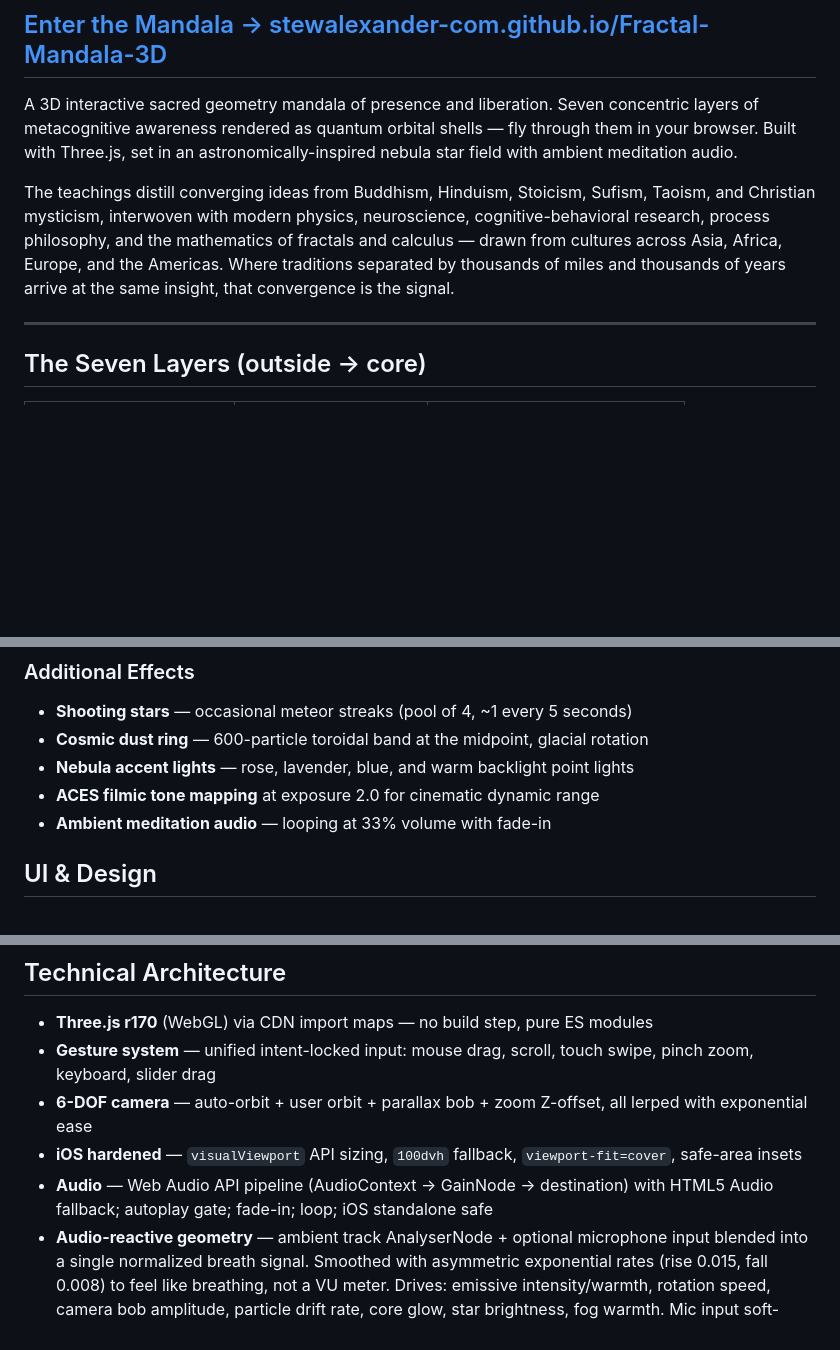
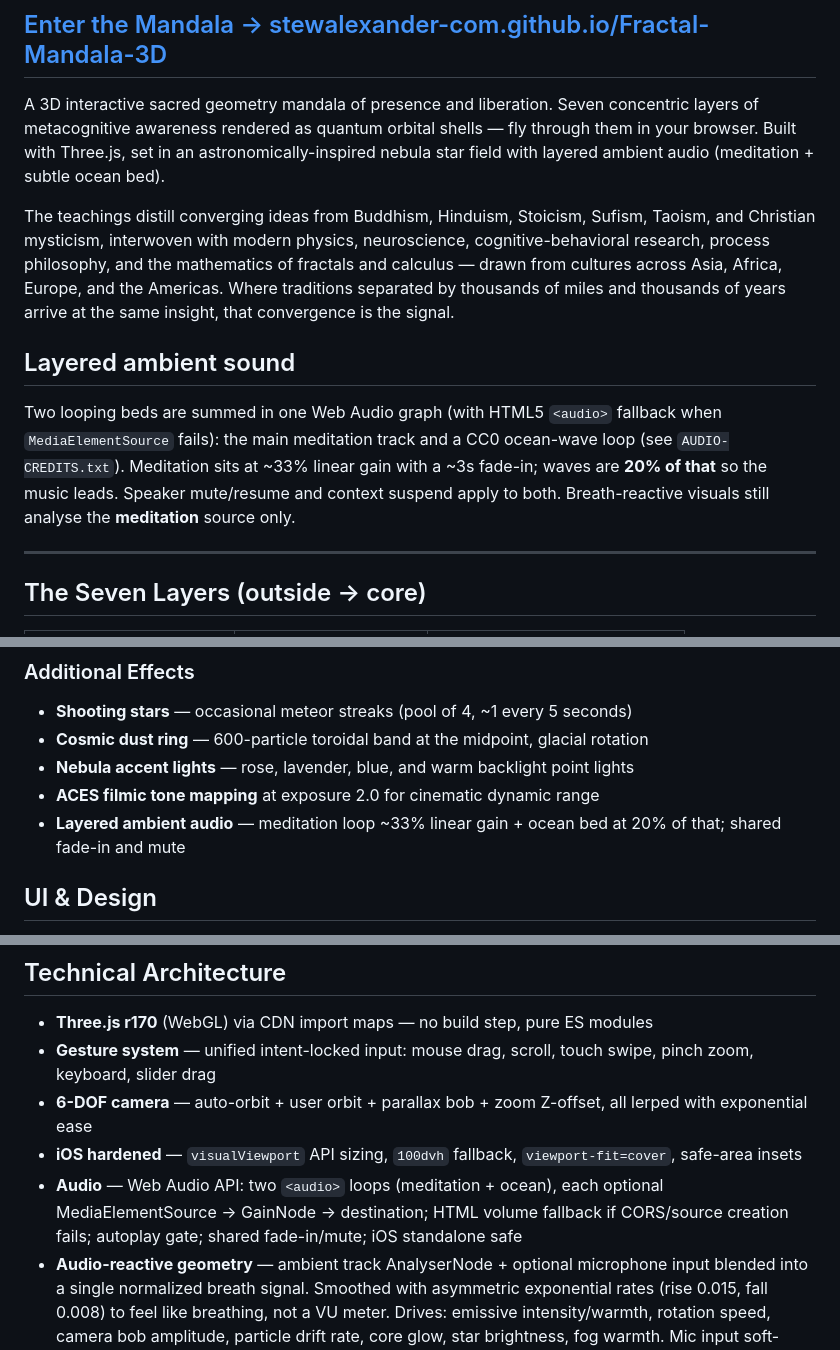
Before and after one commit to StewAlexander-com/Fractal-Mandala-3D, a Markdown page: README.md, 3 parts joined by grey strips. Rendered like a GitHub page; blank space fills up the shorter version.

Commit message:
docs: README — layered ambient (meditation + ocean, 20% mix)
Made-with: Cursor

```diff
--- a/README.md
+++ b/README.md
@@ -6,9 +6,13 @@
 
 ## [Enter the Mandala → stewalexander-com.github.io/Fractal-Mandala-3D](https://stewalexander-com.github.io/Fractal-Mandala-3D/)
 
-A 3D interactive sacred geometry mandala of presence and liberation. Seven concentric layers of metacognitive awareness rendered as quantum orbital shells — fly through them in your browser. Built with Three.js, set in an astronomically-inspired nebula star field with ambient meditation audio.
+A 3D interactive sacred geometry mandala of presence and liberation. Seven concentric layers of metacognitive awareness rendered as quantum orbital shells — fly through them in your browser. Built with Three.js, set in an astronomically-inspired nebula star field with layered ambient audio (meditation + subtle ocean bed).
 
 The teachings distill converging ideas from Buddhism, Hinduism, Stoicism, Sufism, Taoism, and Christian mysticism, interwoven with modern physics, neuroscience, cognitive-behavioral research, process philosophy, and the mathematics of fractals and calculus — drawn from cultures across Asia, Africa, Europe, and the Americas. Where traditions separated by thousands of miles and thousands of years arrive at the same insight, that convergence is the signal.
+
+## Layered ambient sound
+
+Two looping beds are summed in one Web Audio graph (with HTML5 `<audio>` fallback when `MediaElementSource` fails): the main meditation track and a CC0 ocean-wave loop (see `AUDIO-CREDITS.txt`). Meditation sits at ~33% linear gain with a ~3s fade-in; waves are **20% of that** so the music leads. Speaker mute/resume and context suspend apply to both. Breath-reactive visuals still analyse the **meditation** source only.
 
 ---
 
@@ -71,7 +75,7 @@ The background environment is modeled after Hubble imagery of stellar nurseries
 - **Cosmic dust ring** — 600-particle toroidal band at the midpoint, glacial rotation
 - **Nebula accent lights** — rose, lavender, blue, and warm backlight point lights
 - **ACES filmic tone mapping** at exposure 2.0 for cinematic dynamic range
-- **Ambient meditation audio** — looping at 33% volume with fade-in
+- **Layered ambient audio** — meditation loop ~33% linear gain + ocean bed at 20% of that; shared fade-in and mute
 
 ## UI & Design
 
@@ -104,7 +108,7 @@ The practice is fractal: Meditate → Let revelation emerge → Ask questions
 - **Gesture system** — unified intent-locked input: mouse drag, scroll, touch swipe, pinch zoom, keyboard, slider drag
 - **6-DOF camera** — auto-orbit + user orbit + parallax bob + zoom Z-offset, all lerped with exponential ease
 - **iOS hardened** — `visualViewport` API sizing, `100dvh` fallback, `viewport-fit=cover`, safe-area insets
-- **Audio** — Web Audio API pipeline (AudioContext → GainNode → destination) with HTML5 Audio fallback; autoplay gate; fade-in; loop; iOS standalone safe
+- **Audio** — Web Audio API: two `<audio>` loops (meditation + ocean), each optional MediaElementSource → GainNode → destination; HTML volume fallback if CORS/source creation fails; autoplay gate; shared fade-in/mute; iOS standalone safe
 - **Audio-reactive geometry** — ambient track AnalyserNode + optional microphone input blended into a single normalized breath signal. Smoothed with asymmetric exponential rates (rise 0.015, fall 0.008) to feel like breathing, not a VU meter. Drives: emissive intensity/warmth, rotation speed, camera bob amplitude, particle drift rate, core glow, star brightness, fog warmth. Mic input soft-limited with `tanh()` before blending (ambient 65% / mic 35%) so the ambient track always dominates
 - **Performance** — star twinkle in rolling batches (~350/frame), additive blending, depth-write disabled on particles, `powerPreference: 'high-performance'`
 
```
Also changed, not shown: other parts of README.md (+3 -1 lines).
